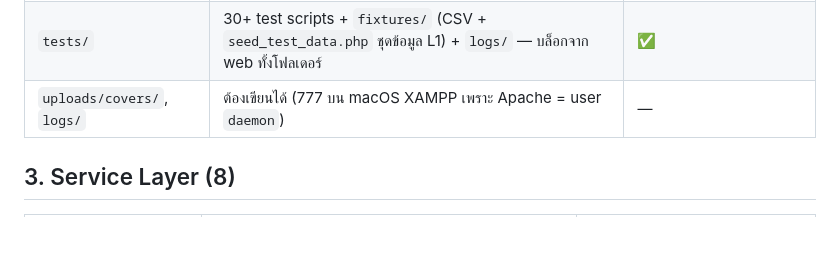
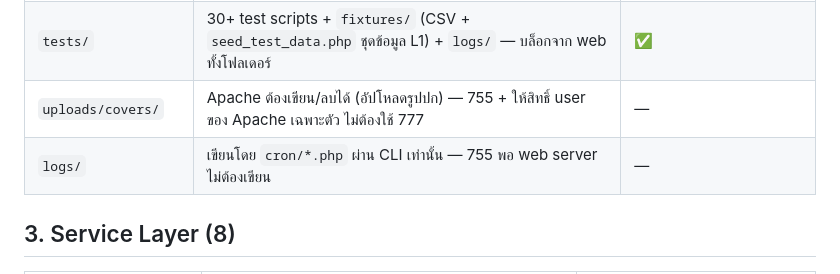
Before and after one commit to MarkkyAlert/book_borrowing, a Markdown page: docs/ai-context/PROJECT_MAP.md, the part around the change. Rendered like a GitHub page; blank space fills up the shorter version.

```diff
--- a/docs/ai-context/PROJECT_MAP.md
+++ b/docs/ai-context/PROJECT_MAP.md
@@ -30,7 +30,8 @@ Browser
 | `cron/` | 2 งานตามเวลา (CLI-guarded) | ✅ |
 | `docs/` | เอกสาร 11 ไฟล์ + `samples/` CSV | ✅ |
 | `tests/` | 30+ test scripts + `fixtures/` (CSV + `seed_test_data.php` ชุดข้อมูล L1) + `logs/` — บล็อกจาก web ทั้งโฟลเดอร์ | ✅ |
-| `uploads/covers/`, `logs/` | ต้องเขียนได้ (777 บน macOS XAMPP เพราะ Apache = user `daemon`) | — |
+| `uploads/covers/` | Apache ต้องเขียน/ลบได้ (อัปโหลดรูปปก) — 755 + ให้สิทธิ์ user ของ Apache เฉพาะตัว ไม่ต้องใช้ 777 | — |
+| `logs/` | เขียนโดย `cron/*.php` ผ่าน CLI เท่านั้น — 755 พอ web server ไม่ต้องเขียน | — |
 
 ## 3. Service Layer (8)
 
```
Also changed, not shown: docs/INSTALL.md (+34 -0 lines), docs/ai-context/SECURITY_CHECKLIST.md (+19 -0 lines).
